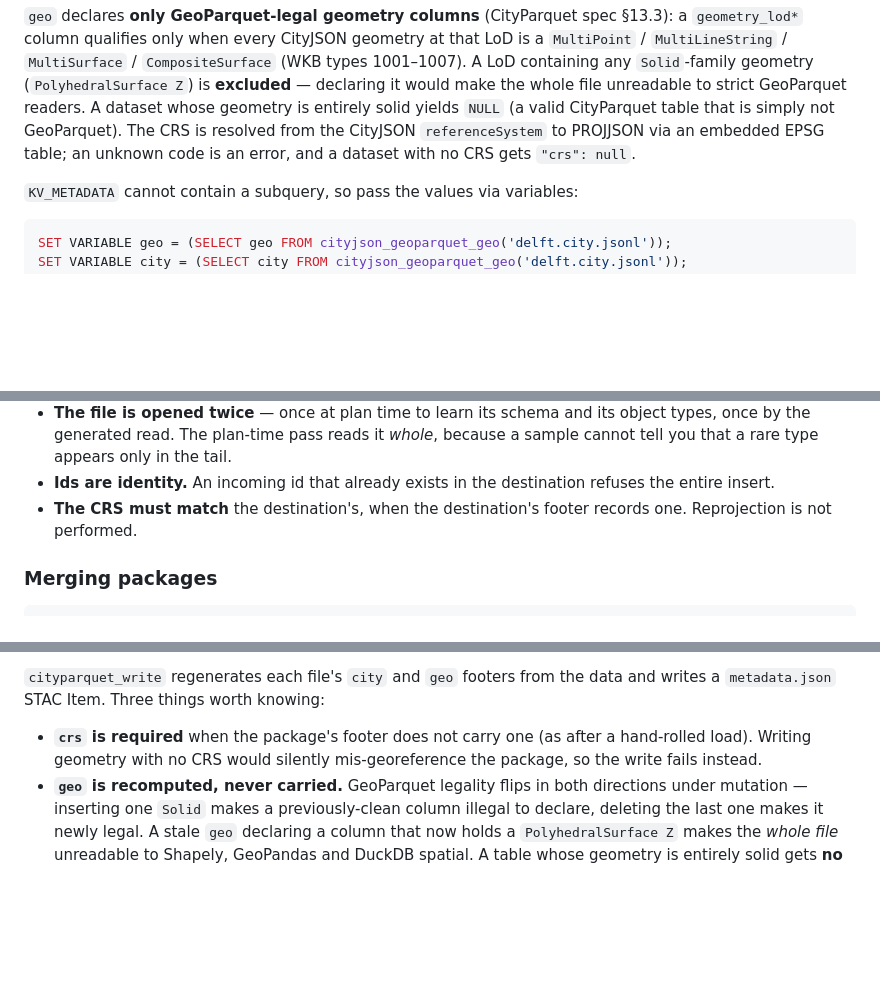
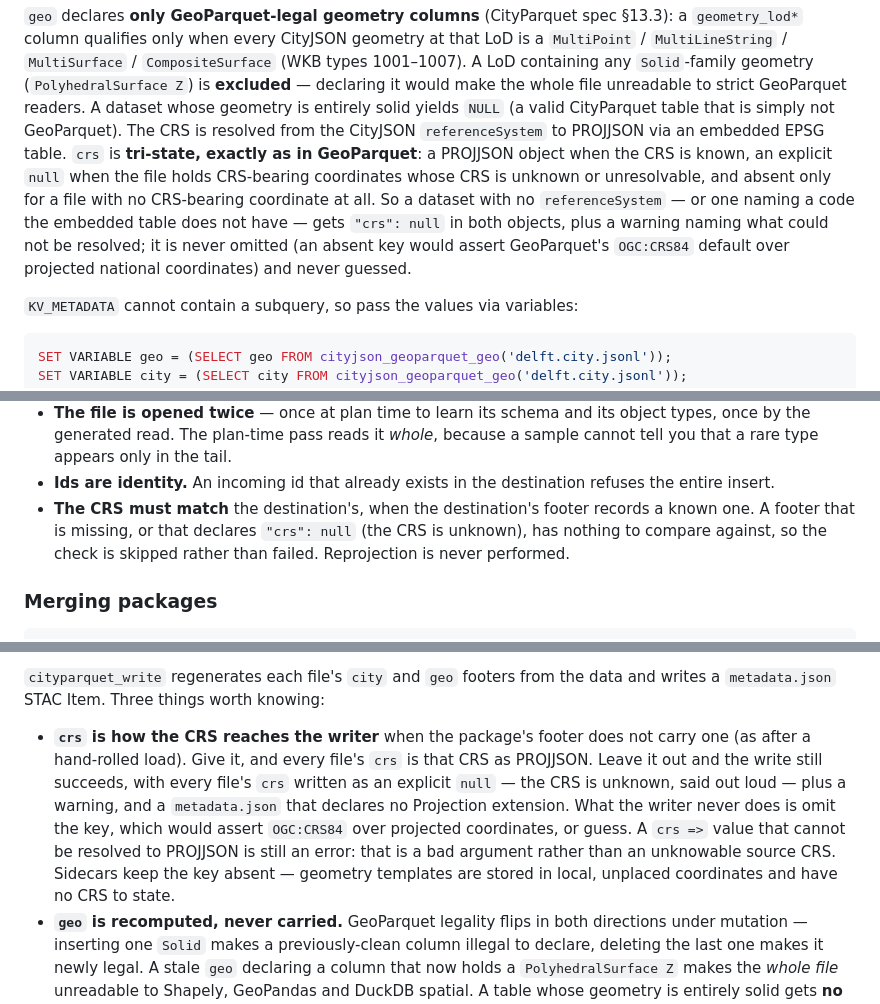
Before and after one commit to cityjson/duckdb-cityjson, a Markdown page: README.md, 3 parts joined by grey strips. Rendered like a GitHub page; blank space fills up the shorter version.

```diff
--- a/README.md
+++ b/README.md
@@ -124,8 +124,14 @@ types 1001–1007). A LoD containing any `Solid`-family geometry
 unreadable to strict GeoParquet readers. A dataset whose geometry is entirely
 solid yields `NULL` (a valid CityParquet table that is simply not GeoParquet).
 The CRS is resolved from the CityJSON `referenceSystem` to PROJJSON via an
-embedded EPSG table; an unknown code is an error, and a dataset with no CRS gets
-`"crs": null`.
+embedded EPSG table. `crs` is **tri-state, exactly as in GeoParquet**: a PROJJSON
+object when the CRS is known, an explicit `null` when the file holds CRS-bearing
+coordinates whose CRS is unknown or unresolvable, and absent only for a file with
+no CRS-bearing coordinate at all. So a dataset with no `referenceSystem` — or one
+naming a code the embedded table does not have — gets `"crs": null` in both
+objects, plus a warning naming what could not be resolved; it is never omitted
+(an absent key would assert GeoParquet's `OGC:CRS84` default over projected
+national coordinates) and never guessed.
 
 `KV_METADATA` cannot contain a subquery, so pass the values via variables:
 
@@ -589,8 +595,10 @@ Worth knowing:
   cannot tell you that a rare type appears only in the tail.
 - **Ids are identity.** An incoming id that already exists in the destination refuses the
   entire insert.
-- **The CRS must match** the destination's, when the destination's footer records one.
-  Reprojection is not performed.
+- **The CRS must match** the destination's, when the destination's footer records a known
+  one. A footer that is missing, or that declares `"crs": null` (the CRS is unknown), has
+  nothing to compare against, so the check is skipped rather than failed. Reprojection is
+  never performed.
 
 ### Merging packages
 
@@ -629,9 +637,15 @@ into `__cityparquet` — the one thing a hand-rolled `read_parquet` load throws
 `cityparquet_write` regenerates each file's `city` and `geo` footers from the data and
 writes a `metadata.json` STAC Item. Three things worth knowing:
 
-- **`crs` is required** when the package's footer does not carry one (as after a
-  hand-rolled load). Writing geometry with no CRS would silently mis-georeference the
-  package, so the write fails instead.
+- **`crs` is how the CRS reaches the writer** when the package's footer does not carry
+  one (as after a hand-rolled load). Give it, and every file's `crs` is that CRS as
+  PROJJSON. Leave it out and the write still succeeds, with every file's `crs` written as
+  an explicit `null` — the CRS is unknown, said out loud — plus a warning, and a
+  `metadata.json` that declares no Projection extension. What the writer never does is
+  omit the key, which would assert `OGC:CRS84` over projected coordinates, or guess.
+  A `crs =>` value that cannot be resolved to PROJJSON is still an error: that is a bad
+  argument rather than an unknowable source CRS. Sidecars keep the key absent — geometry
+  templates are stored in local, unplaced coordinates and have no CRS to state.
 - **`geo` is recomputed, never carried.** GeoParquet legality flips in both directions
   under mutation — inserting one `Solid` makes a previously-clean column illegal to
   declare, deleting the last one makes it newly legal. A stale `geo` declaring a column
```
Also changed, not shown: AGENTS.md (+17 -0 lines), CLAUDE.md (+17 -0 lines).
